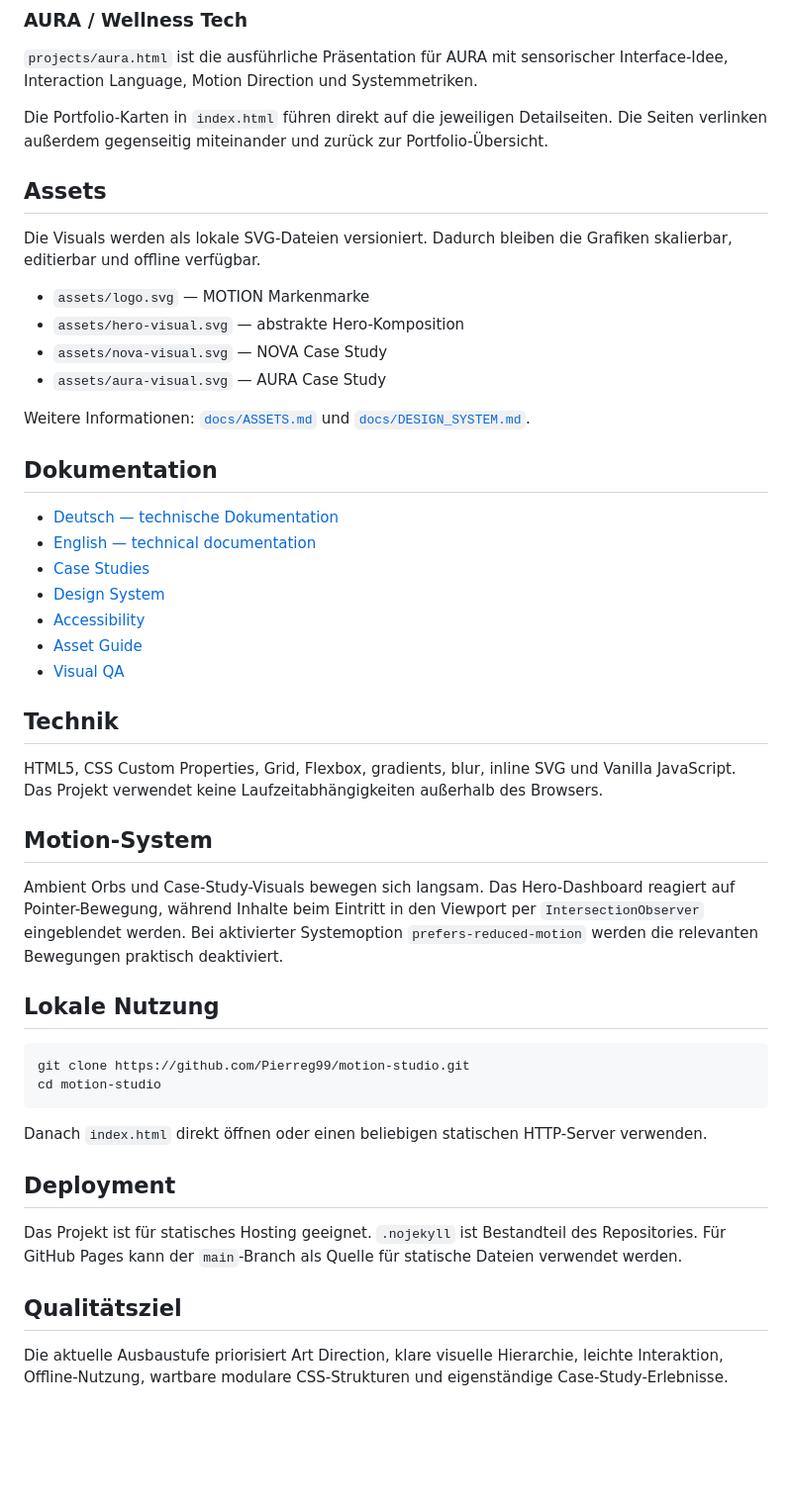
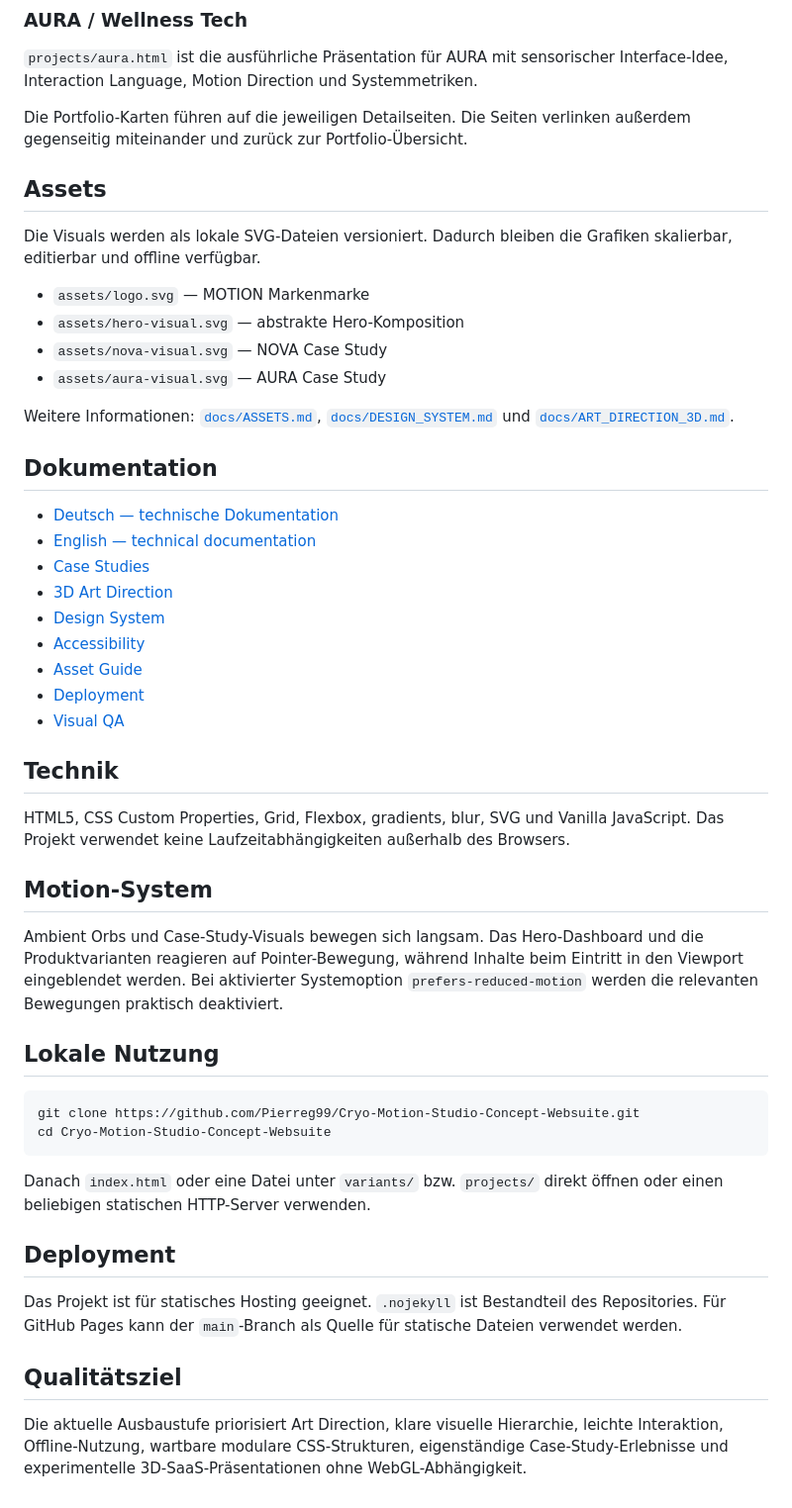
Before and after one commit to Pierreg99/Cryo-Motion-Studio-Concept-Websuite, a Markdown page: README.md, the part around one of its changes. Shown at 99% size. GitHub-like rendering; blank space fills up the shorter version.

````diff
--- a/README.md
+++ b/README.md
@@ -71,7 +85,7 @@ motion-studio/
 
 `projects/aura.html` ist die ausführliche Präsentation für AURA mit sensorischer Interface-Idee, Interaction Language, Motion Direction und Systemmetriken.
 
-Die Portfolio-Karten in `index.html` führen direkt auf die jeweiligen Detailseiten. Die Seiten verlinken außerdem gegenseitig miteinander und zurück zur Portfolio-Übersicht.
+Die Portfolio-Karten führen auf die jeweiligen Detailseiten. Die Seiten verlinken außerdem gegenseitig miteinander und zurück zur Portfolio-Übersicht.
 
 ## Assets
 
@@ -82,34 +96,36 @@ Die Visuals werden als lokale SVG-Dateien versioniert. Dadurch bleiben die Grafi
 - `assets/nova-visual.svg` — NOVA Case Study
 - `assets/aura-visual.svg` — AURA Case Study
 
-Weitere Informationen: [`docs/ASSETS.md`](docs/ASSETS.md) und [`docs/DESIGN_SYSTEM.md`](docs/DESIGN_SYSTEM.md).
+Weitere Informationen: [`docs/ASSETS.md`](docs/ASSETS.md), [`docs/DESIGN_SYSTEM.md`](docs/DESIGN_SYSTEM.md) und [`docs/ART_DIRECTION_3D.md`](docs/ART_DIRECTION_3D.md).
 
 ## Dokumentation
 
 - [Deutsch — technische Dokumentation](docs/DE.md)
 - [English — technical documentation](docs/EN.md)
 - [Case Studies](docs/CASE-STUDIES.md)
+- [3D Art Direction](docs/ART_DIRECTION_3D.md)
 - [Design System](docs/DESIGN_SYSTEM.md)
 - [Accessibility](docs/ACCESSIBILITY.md)
 - [Asset Guide](docs/ASSETS.md)
+- [Deployment](docs/DEPLOYMENT.md)
 - [Visual QA](docs/VISUAL_QA.md)
 
 ## Technik
 
-HTML5, CSS Custom Properties, Grid, Flexbox, gradients, blur, inline SVG und Vanilla JavaScript. Das Projekt verwendet keine Laufzeitabhängigkeiten außerhalb des Browsers.
+HTML5, CSS Custom Properties, Grid, Flexbox, gradients, blur, SVG und Vanilla JavaScript. Das Projekt verwendet keine Laufzeitabhängigkeiten außerhalb des Browsers.
 
 ## Motion-System
 
-Ambient Orbs und Case-Study-Visuals bewegen sich langsam. Das Hero-Dashboard reagiert auf Pointer-Bewegung, während Inhalte beim Eintritt in den Viewport per `IntersectionObserver` eingeblendet werden. Bei aktivierter Systemoption `prefers-reduced-motion` werden die relevanten Bewegungen praktisch deaktiviert.
+Ambient Orbs und Case-Study-Visuals bewegen sich langsam. Das Hero-Dashboard und die Produktvarianten reagieren auf Pointer-Bewegung, während Inhalte beim Eintritt in den Viewport eingeblendet werden. Bei aktivierter Systemoption `prefers-reduced-motion` werden die relevanten Bewegungen praktisch deaktiviert.
 
 ## Lokale Nutzung
 
 ```bash
-git clone https://github.com/Pierreg99/motion-studio.git
-cd motion-studio
+git clone https://github.com/Pierreg99/Cryo-Motion-Studio-Concept-Websuite.git
+cd Cryo-Motion-Studio-Concept-Websuite
 ```
 
-Danach `index.html` direkt öffnen oder einen beliebigen statischen HTTP-Server verwenden.
+Danach `index.html` oder eine Datei unter `variants/` bzw. `projects/` direkt öffnen oder einen beliebigen statischen HTTP-Server verwenden.
 
 ## Deployment
 
@@ -117,4 +133,4 @@ Das Projekt ist für statisches Hosting geeignet. `.nojekyll` ist Bestandteil de
 
 ## Qualitätsziel
 
-Die aktuelle Ausbaustufe priorisiert Art Direction, klare visuelle Hierarchie, leichte Interaktion, Offline-Nutzung, wartbare modulare CSS-Strukturen und eigenständige Case-Study-Erlebnisse.
+Die aktuelle Ausbaustufe priorisiert Art Direction, klare visuelle Hierarchie, leichte Interaktion, Offline-Nutzung, wartbare modulare CSS-Strukturen, eigenständige Case-Study-Erlebnisse und experimentelle 3D-SaaS-Präsentationen ohne WebGL-Abhängigkeit.
````
Also changed, not shown: other parts of README.md (+21 -7 lines).
